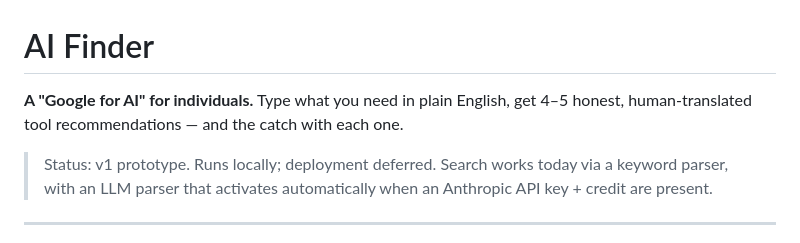
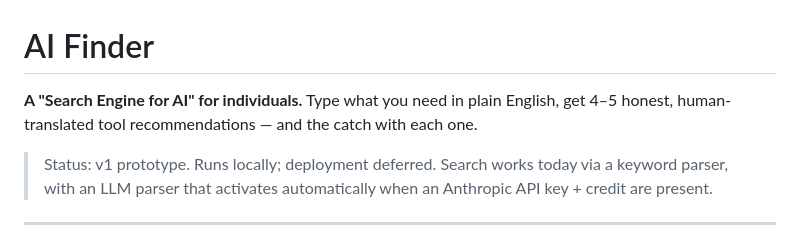
Before and after one commit to okkle-lab/AI-Finder, a Markdown page: README.md, the part around the change. Rendered like a GitHub page.

Commit message:
updated readme for testing purposes

```diff
--- a/README.md
+++ b/README.md
@@ -1,6 +1,6 @@
 # AI Finder
 
-**A "Google for AI" for individuals.** Type what you need in plain English, get 4–5 honest, human-translated tool recommendations — and the catch with each one.
+**A "Search Engine for AI" for individuals.** Type what you need in plain English, get 4–5 honest, human-translated tool recommendations — and the catch with each one.
 
 > Status: v1 prototype. Runs locally; deployment deferred. Search works today via a keyword parser, with an LLM parser that activates automatically when an Anthropic API key + credit are present.
 
```
